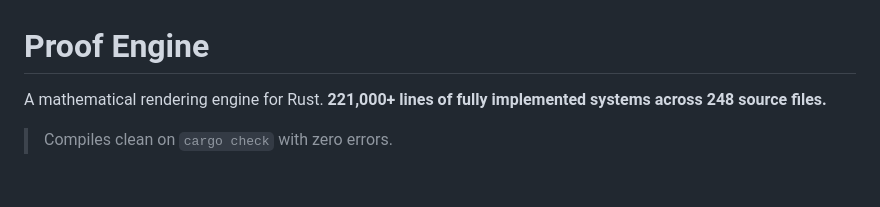
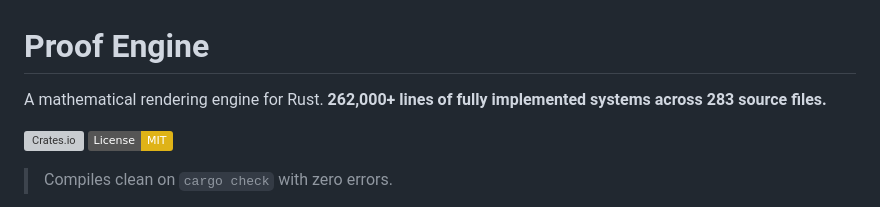
Before and after one commit to Mattbusel/proof-engine, a Markdown page: README.md, the part around the change. Rendered like a GitHub page; badges without logos; blank space fills up the shorter version; grey boxes are pictures that could not be loaded.

```diff
--- a/README.md
+++ b/README.md
@@ -1,6 +1,9 @@
 # Proof Engine
 
-A mathematical rendering engine for Rust. **221,000+ lines of fully implemented systems across 248 source files.**
+A mathematical rendering engine for Rust. **262,000+ lines of fully implemented systems across 283 source files.**
+
+[![Crates.io](https://img.shields.io/crates/v/proof-engine)](https://crates.io/crates/proof-engine)
+[![License: MIT](https://img.shields.io/badge/License-MIT-yellow.svg)](https://opensource.org/licenses/MIT)
 
 > Compiles clean on `cargo check` with zero errors.
 
```
Also changed, not shown: CONTRIBUTING.md (added, +133 -0 lines).
